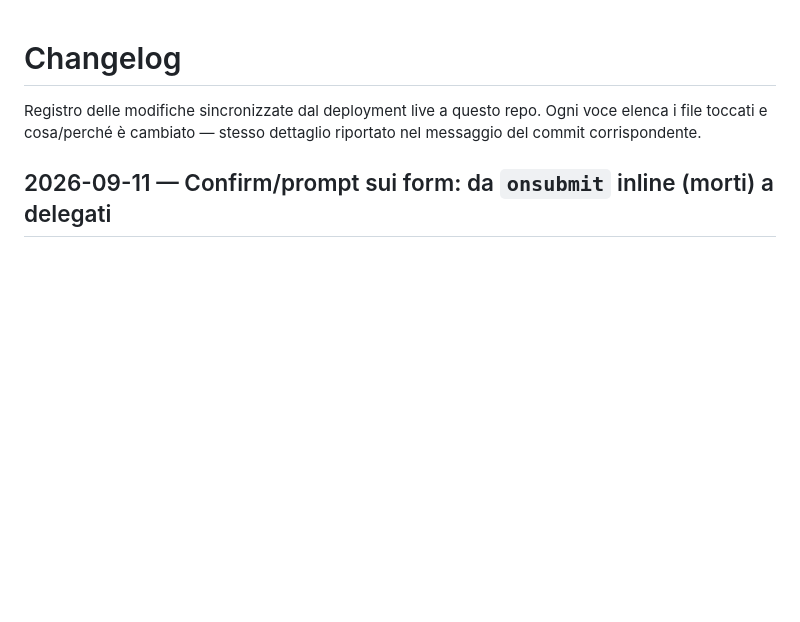
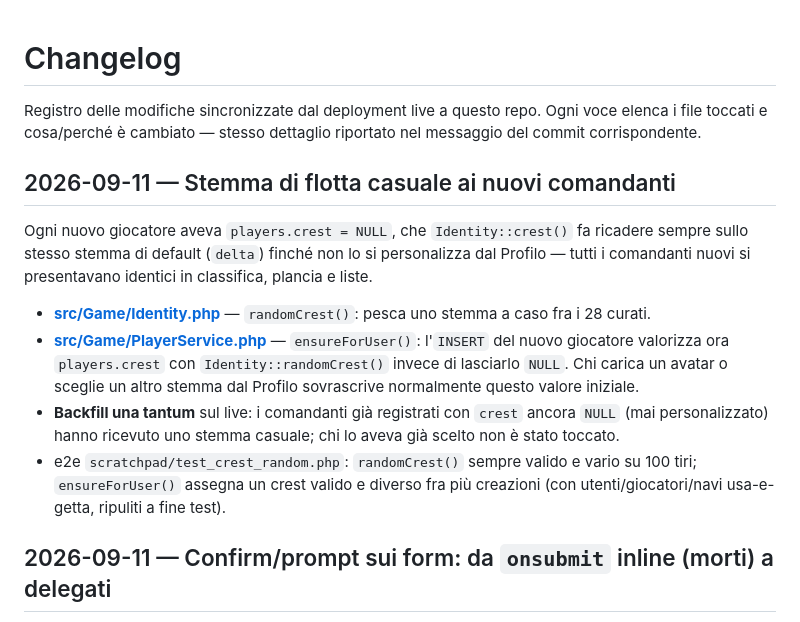
Before and after one commit to Indr1d-C0ld/Subspazio, a Markdown page: CHANGELOG.md, the part around the change. Rendered like a GitHub page; blank space fills up the shorter version.

```diff
--- a/CHANGELOG.md
+++ b/CHANGELOG.md
@@ -3,6 +3,28 @@
 Registro delle modifiche sincronizzate dal deployment live a questo repo.
 Ogni voce elenca i file toccati e cosa/perché è cambiato — stesso dettaglio
 riportato nel messaggio del commit corrispondente.
+
+## 2026-09-11 — Stemma di flotta casuale ai nuovi comandanti
+
+Ogni nuovo giocatore aveva `players.crest = NULL`, che `Identity::crest()`
+fa ricadere sempre sullo stesso stemma di default (`delta`) finché non lo
+si personalizza dal Profilo — tutti i comandanti nuovi si presentavano
+identici in classifica, plancia e liste.
+
+- **[src/Game/Identity.php](src/Game/Identity.php)** — `randomCrest()`:
+  pesca uno stemma a caso fra i 28 curati.
+- **[src/Game/PlayerService.php](src/Game/PlayerService.php)** —
+  `ensureForUser()`: l'`INSERT` del nuovo giocatore valorizza ora
+  `players.crest` con `Identity::randomCrest()` invece di lasciarlo
+  `NULL`. Chi carica un avatar o sceglie un altro stemma dal Profilo
+  sovrascrive normalmente questo valore iniziale.
+- **Backfill una tantum** sul live: i comandanti già registrati con
+  `crest` ancora `NULL` (mai personalizzato) hanno ricevuto uno stemma
+  casuale; chi lo aveva già scelto non è stato toccato.
+- e2e `scratchpad/test_crest_random.php`: `randomCrest()` sempre valido e
+  vario su 100 tiri; `ensureForUser()` assegna un crest valido e diverso
+  fra più creazioni (con utenti/giocatori/navi usa-e-getta, ripuliti a
+  fine test).
 
 ## 2026-09-11 — Confirm/prompt sui form: da `onsubmit` inline (morti) a delegati
 
```
Also changed, not shown: docs/roadmap.md (+19 -0 lines).
